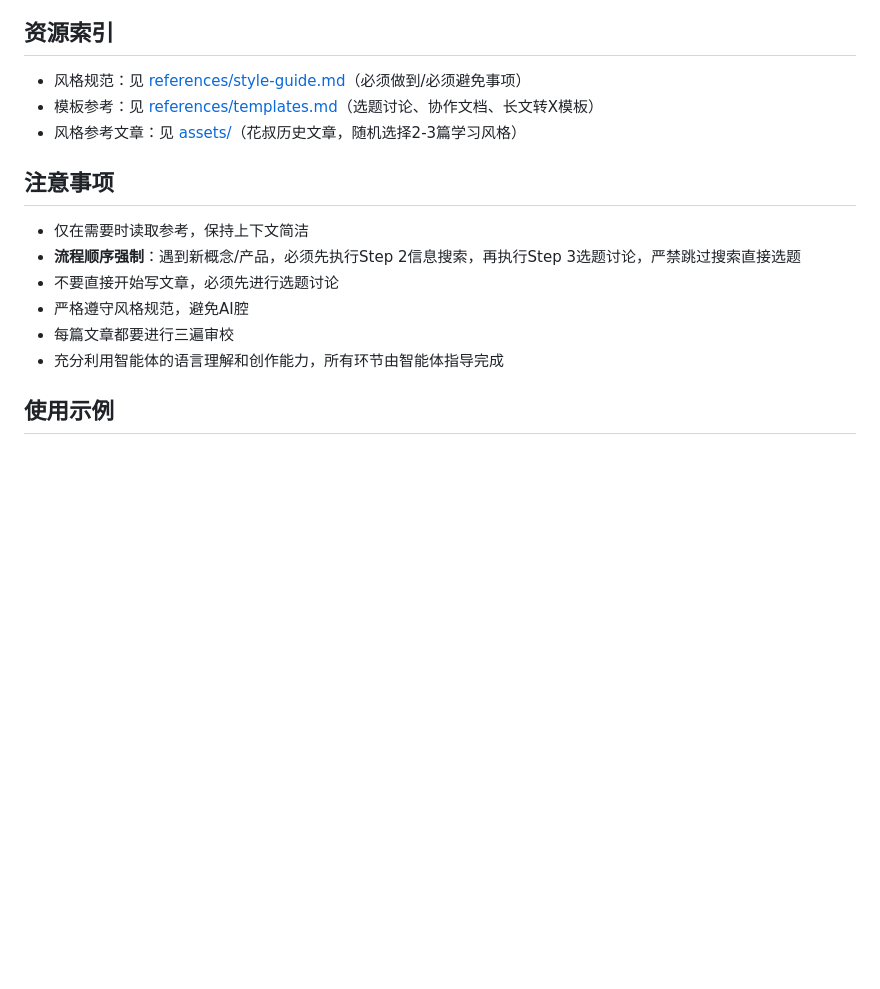
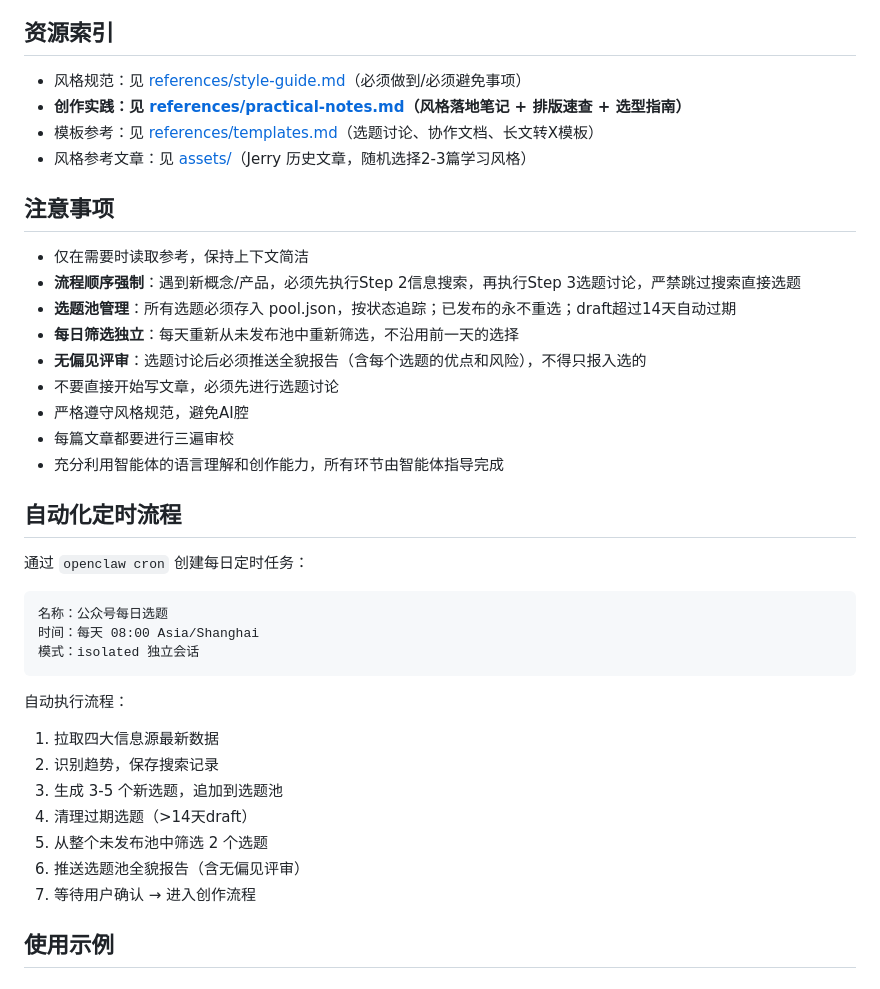
Before and after one commit to xiaopengs/agent-skills, a Markdown page: wechat-creation/SKILL.md, the part around one of its changes. GitHub-like rendering; blank space fills up the shorter version.

````diff
--- a/wechat-creation/SKILL.md
+++ b/wechat-creation/SKILL.md
@@ -126,17 +215,40 @@ description: 为花叔公众号提供内容创作辅助，支持个人文章创
 ## 资源索引
 
 - 风格规范：见 [references/style-guide.md](references/style-guide.md)（必须做到/必须避免事项）
+- **创作实践：见 [references/practical-notes.md](references/practical-notes.md)（风格落地笔记 + 排版速查 + 选型指南）**
 - 模板参考：见 [references/templates.md](references/templates.md)（选题讨论、协作文档、长文转X模板）
-- 风格参考文章：见 [assets/](assets/)（花叔历史文章，随机选择2-3篇学习风格）
+- 风格参考文章：见 [assets/](assets/)（Jerry 历史文章，随机选择2-3篇学习风格）
 
 ## 注意事项
 
 - 仅在需要时读取参考，保持上下文简洁
 - **流程顺序强制**：遇到新概念/产品，必须先执行Step 2信息搜索，再执行Step 3选题讨论，严禁跳过搜索直接选题
+- **选题池管理**：所有选题必须存入 pool.json，按状态追踪；已发布的永不重选；draft超过14天自动过期
+- **每日筛选独立**：每天重新从未发布池中重新筛选，不沿用前一天的选择
+- **无偏见评审**：选题讨论后必须推送全貌报告（含每个选题的优点和风险），不得只报入选的
 - 不要直接开始写文章，必须先进行选题讨论
 - 严格遵守风格规范，避免AI腔
 - 每篇文章都要进行三遍审校
 - 充分利用智能体的语言理解和创作能力，所有环节由智能体指导完成
+
+## 自动化定时流程
+
+通过 `openclaw cron` 创建每日定时任务：
+
+```
+名称：公众号每日选题
+时间：每天 08:00 Asia/Shanghai
+模式：isolated 独立会话
+```
+
+自动执行流程：
+1. 拉取四大信息源最新数据
+2. 识别趋势，保存搜索记录
+3. 生成 3-5 个新选题，追加到选题池
+4. 清理过期选题（>14天draft）
+5. 从整个未发布池中筛选 2 个选题
+6. 推送选题池全貌报告（含无偏见评审）
+7. 等待用户确认 → 进入创作流程
 
 ## 使用示例
 
````
Also changed, not shown: other parts of wechat-creation/SKILL.md (+103 -14 lines), wechat-creation/references/practical-notes.md (added, +155 -0 lines).
